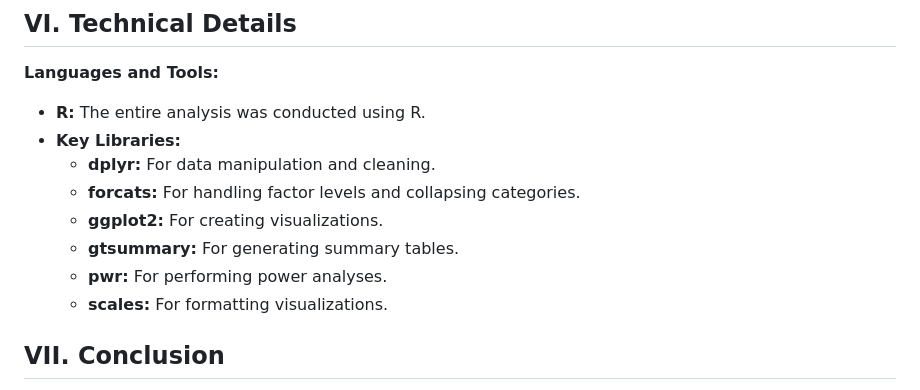
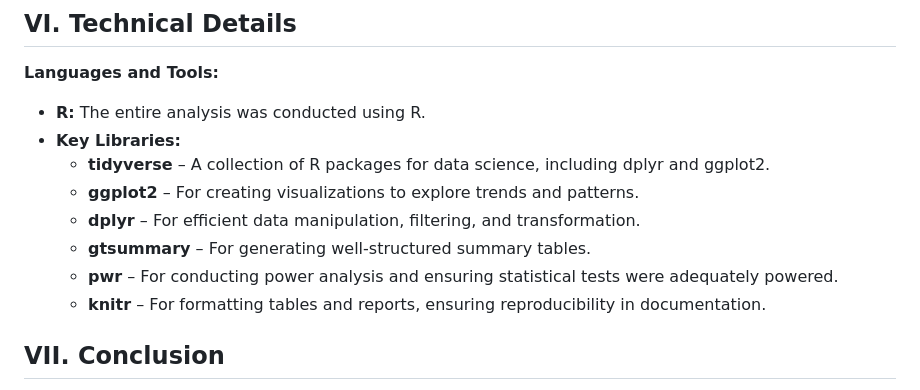
Before and after one commit to jomarisbanua/Education-Attainment-in-UK, a Markdown page: README.md, the part around the change. GitHub-like rendering.

```diff
--- a/README.md
+++ b/README.md
@@ -127,12 +127,12 @@ The power analysis results supported the robustness of the statistical tests, en
 **Languages and Tools:**
 - **R:** The entire analysis was conducted using R.
 - **Key Libraries:**
-  - **dplyr:** For data manipulation and cleaning.
-  - **forcats:** For handling factor levels and collapsing categories.
-  - **ggplot2:** For creating visualizations.
-  - **gtsummary:** For generating summary tables.
-  - **pwr:** For performing power analyses.
-  - **scales:** For formatting visualizations.
+  - **tidyverse** – A collection of R packages for data science, including dplyr and ggplot2.
+  - **ggplot2** – For creating visualizations to explore trends and patterns.
+  - **dplyr** – For efficient data manipulation, filtering, and transformation.
+  - **gtsummary** – For generating well-structured summary tables.
+  - **pwr** – For conducting power analysis and ensuring statistical tests were adequately powered.
+  - **knitr** – For formatting tables and reports, ensuring reproducibility in documentation.
 
 ## VII. Conclusion
 
```
